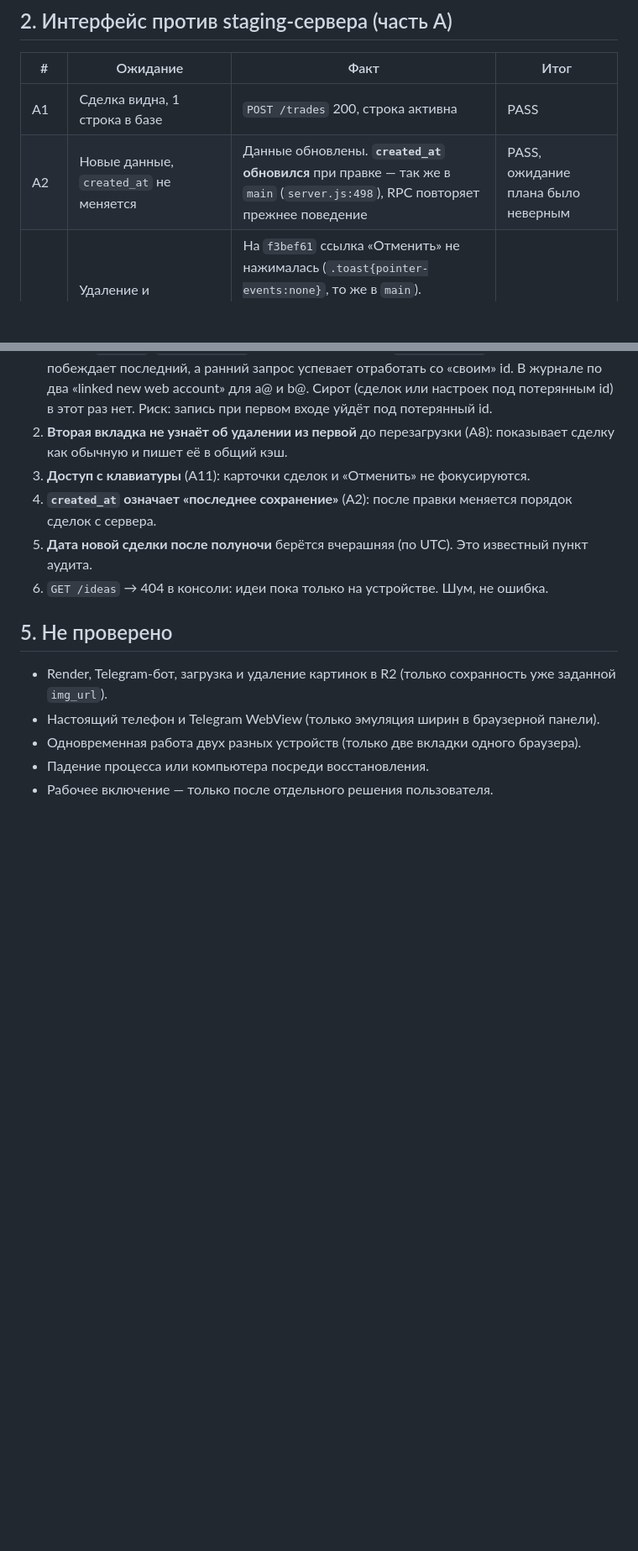
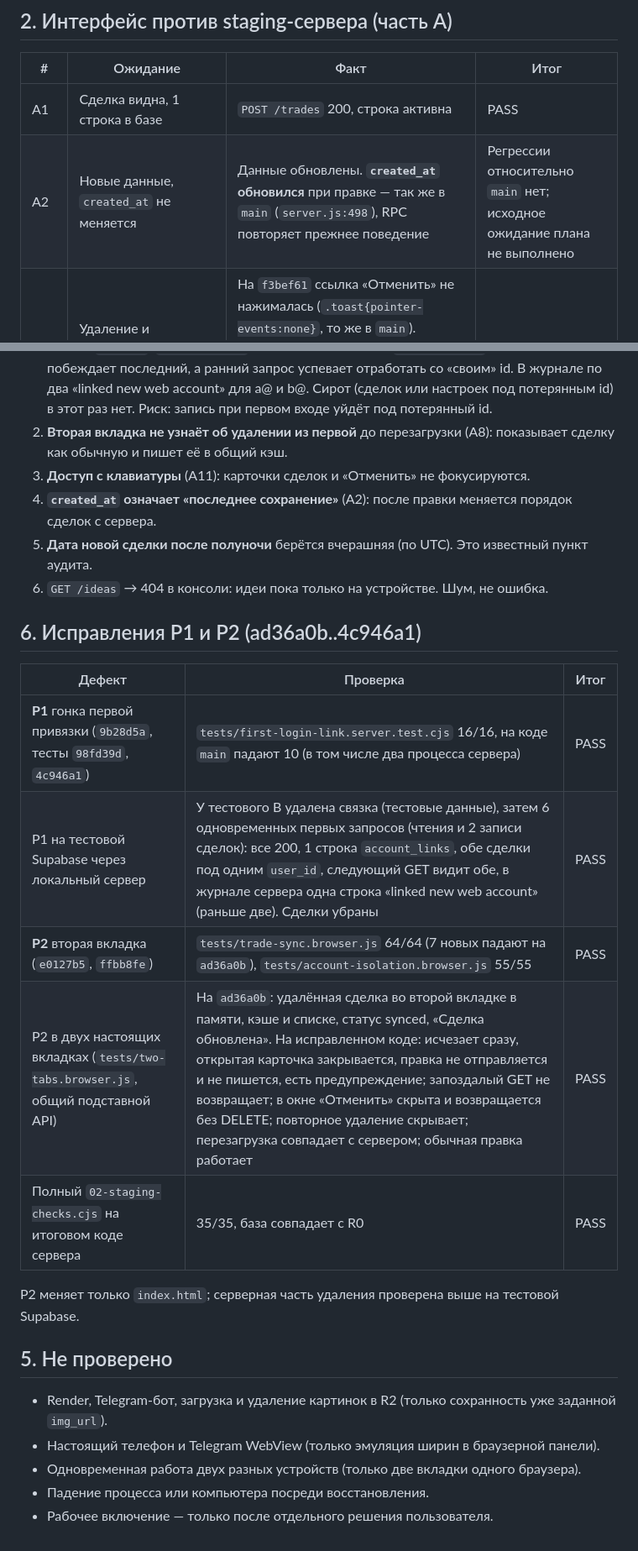
Before and after one commit to mackhoul/mackh-journal, a Markdown page: db/staging/04-staging-results.md, 2 parts joined by grey strips. Shown at 84% size. Drawn GitHub-style; blank space fills up the shorter version.

```diff
--- a/db/staging/04-staging-results.md
+++ b/db/staging/04-staging-results.md
@@ -21,7 +21,7 @@
 | # | Ожидание | Факт | Итог |
 |---|---|---|---|
 | A1 | Сделка видна, 1 строка в базе | `POST /trades` 200, строка активна | PASS |
-| A2 | Новые данные, `created_at` не меняется | Данные обновлены. **`created_at` обновился** при правке — так же в `main` (`server.js:498`), RPC повторяет прежнее поведение | PASS, ожидание плана было неверным |
+| A2 | Новые данные, `created_at` не меняется | Данные обновлены. **`created_at` обновился** при правке — так же в `main` (`server.js:498`), RPC повторяет прежнее поведение | Регрессии относительно `main` нет; исходное ожидание плана не выполнено |
 | A3 | Удаление и «Отменить» в пределах 5 с возвращают сделку | На `f3bef61` ссылка «Отменить» не нажималась (`.toast{pointer-events:none}`, то же в `main`). Исправлено в `c31908c`; настоящим кликом мыши — сделка вернулась, `DELETE` не отправлялся (повторено 5 раз: дважды при 436, по разу при 375/768/1440) | PASS после исправления |
 | A4 | Через 5 с удаление на сервере, содержимое стёрто | Метка удаления, в `data` 2 поля, `deleted_gen = 1` (3 раза) | PASS |
 | A5 | После перезагрузки удалённые не возвращаются | Вернулись только активные, очередь пуста | PASS |
@@ -68,6 +70,18 @@
 4. **`created_at` означает «последнее сохранение»** (A2): после правки меняется порядок сделок с сервера.
 5. **Дата новой сделки после полуночи** берётся вчерашняя (по UTC). Это известный пункт аудита.
 6. `GET /ideas` → 404 в консоли: идеи пока только на устройстве. Шум, не ошибка.
+
+## 6. Исправления P1 и P2 (ad36a0b..4c946a1)
+
+| Дефект | Проверка | Итог |
+|---|---|---|
+| **P1** гонка первой привязки (`9b28d5a`, тесты `98fd39d`, `4c946a1`) | `tests/first-login-link.server.test.cjs` 16/16, на коде `main` падают 10 (в том числе два процесса сервера) | PASS |
+| P1 на тестовой Supabase через локальный сервер | У тестового B удалена связка (тестовые данные), затем 6 одновременных первых запросов (чтения и 2 записи сделок): все 200, 1 строка `account_links`, обе сделки под одним `user_id`, следующий GET видит обе, в журнале сервера одна строка «linked new web account» (раньше две). Сделки убраны | PASS |
+| **P2** вторая вкладка (`e0127b5`, `ffbb8fe`) | `tests/trade-sync.browser.js` 64/64 (7 новых падают на `ad36a0b`), `tests/account-isolation.browser.js` 55/55 | PASS |
+| P2 в двух настоящих вкладках (`tests/two-tabs.browser.js`, общий подставной API) | На `ad36a0b`: удалённая сделка во второй вкладке в памяти, кэше и списке, статус synced, «Сделка обновлена». На исправленном коде: исчезает сразу, открытая карточка закрывается, правка не отправляется и не пишется, есть предупреждение; запоздалый GET не возвращает; в окне «Отменить» скрыта и возвращается без DELETE; повторное удаление скрывает; перезагрузка совпадает с сервером; обычная правка работает | PASS |
+| Полный `02-staging-checks.cjs` на итоговом коде сервера | 35/35, база совпадает с R0 | PASS |
+
+P2 меняет только `index.html`; серверная часть удаления проверена выше на тестовой Supabase.
 
 ## 5. Не проверено
 
```
Also changed, not shown: other parts of db/staging/04-staging-results.md (+5 -3 lines).
